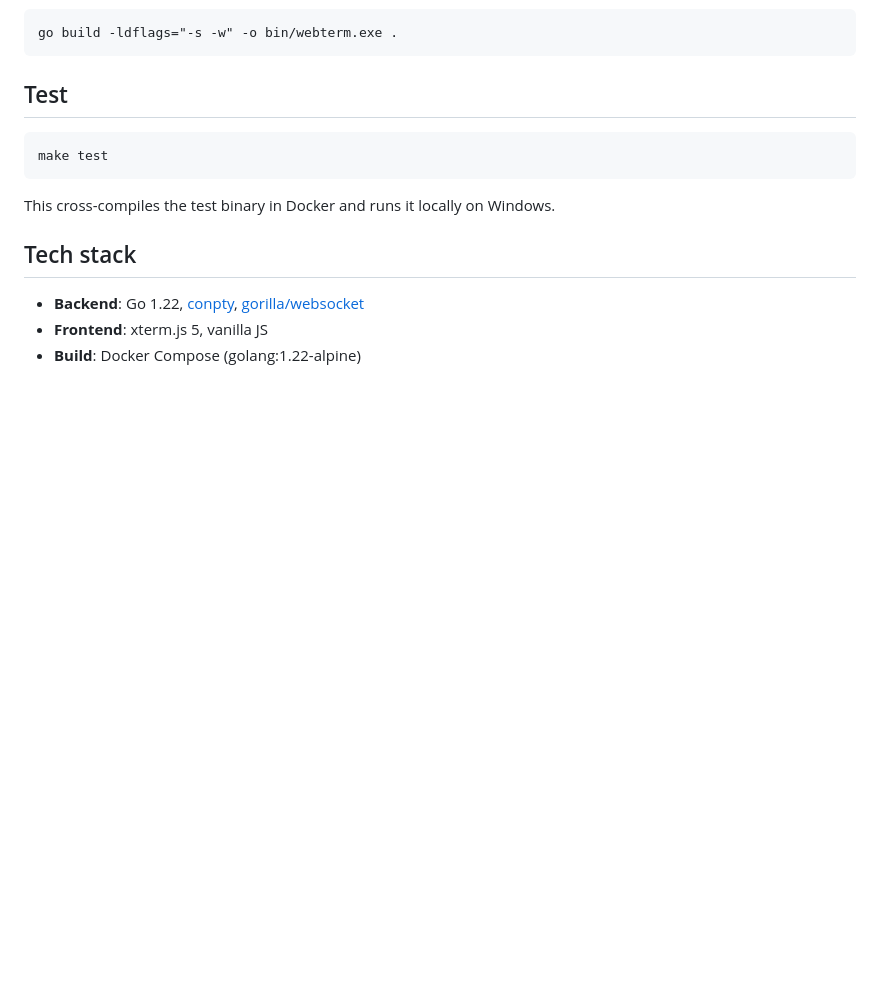
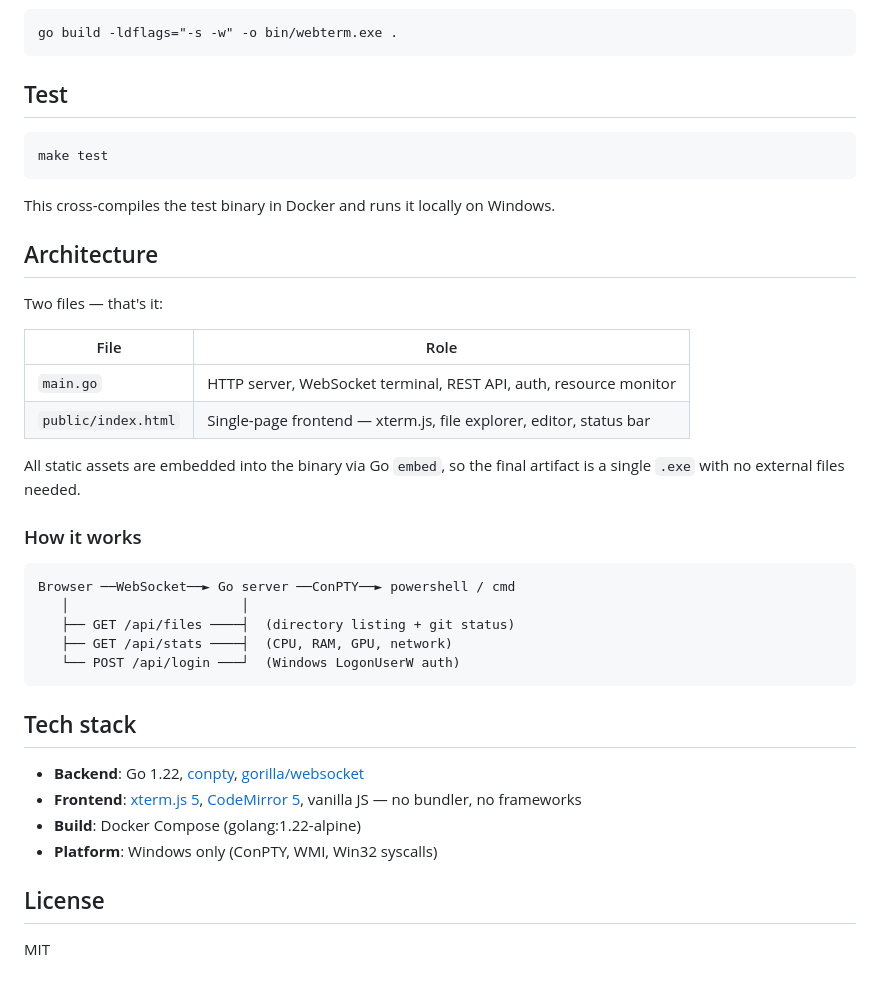
Before and after one commit to devdo-eu/webterm, a Markdown page: README.md, the part around the change printed below. Rendered like a GitHub page; blank space fills up the shorter version.

````diff
--- a/README.md
+++ b/README.md
@@ -61,8 +65,34 @@ make test
 
 This cross-compiles the test binary in Docker and runs it locally on Windows.
 
+## Architecture
+
+Two files — that's it:
+
+| File | Role |
+|------|------|
+| `main.go` | HTTP server, WebSocket terminal, REST API, auth, resource monitor |
+| `public/index.html` | Single-page frontend — xterm.js, file explorer, editor, status bar |
+
+All static assets are embedded into the binary via Go `embed`, so the final artifact is a single `.exe` with no external files needed.
+
+### How it works
+
+```
+Browser ──WebSocket──► Go server ──ConPTY──► powershell / cmd
+   │                      │
+   ├── GET /api/files ────┤  (directory listing + git status)
+   ├── GET /api/stats ────┤  (CPU, RAM, GPU, network)
+   └── POST /api/login ───┘  (Windows LogonUserW auth)
+```
+
 ## Tech stack
 
 - **Backend**: Go 1.22, [conpty](https://github.com/UserExistsError/conpty), [gorilla/websocket](https://github.com/gorilla/websocket)
-- **Frontend**: xterm.js 5, vanilla JS
+- **Frontend**: [xterm.js 5](https://xtermjs.org/), [CodeMirror 5](https://codemirror.net/5/), vanilla JS — no bundler, no frameworks
 - **Build**: Docker Compose (golang:1.22-alpine)
+- **Platform**: Windows only (ConPTY, WMI, Win32 syscalls)
+
+## License
+
+MIT
````
Also changed, not shown: other parts of README.md (+4 -0 lines), public/webterm.jpg (added), 1 other file.
